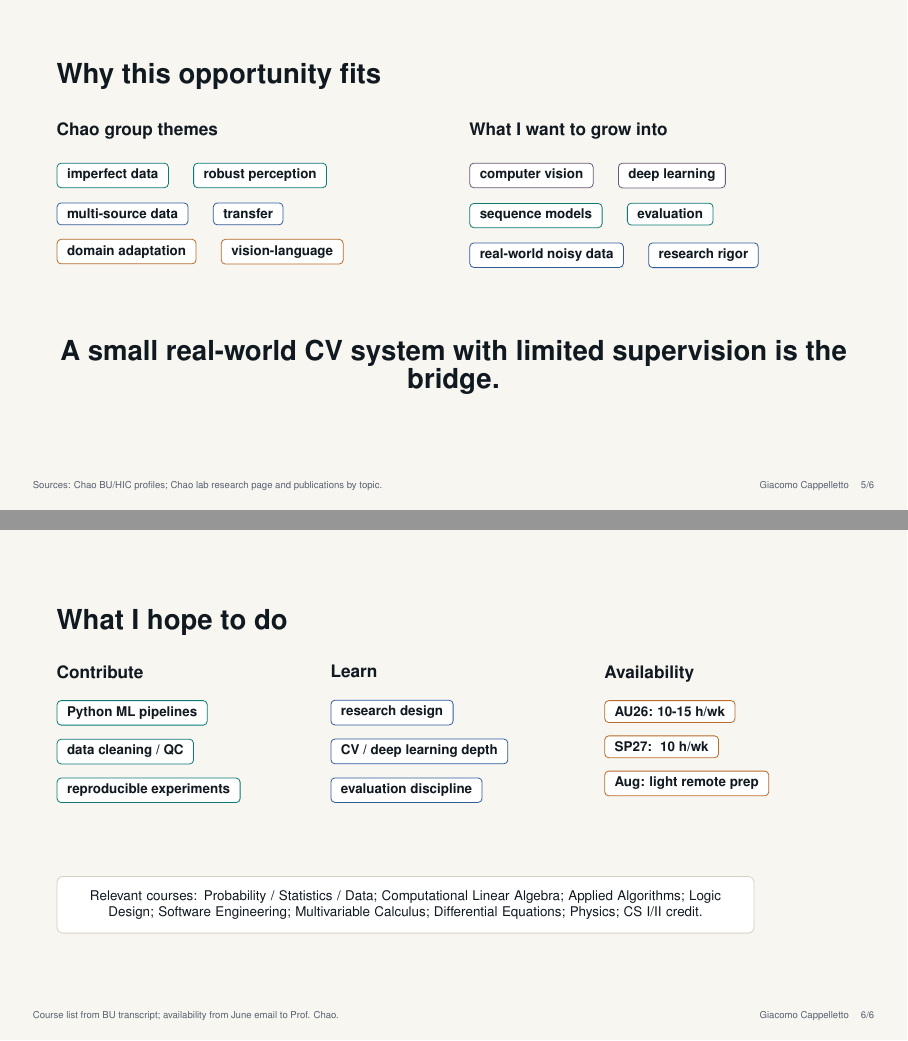
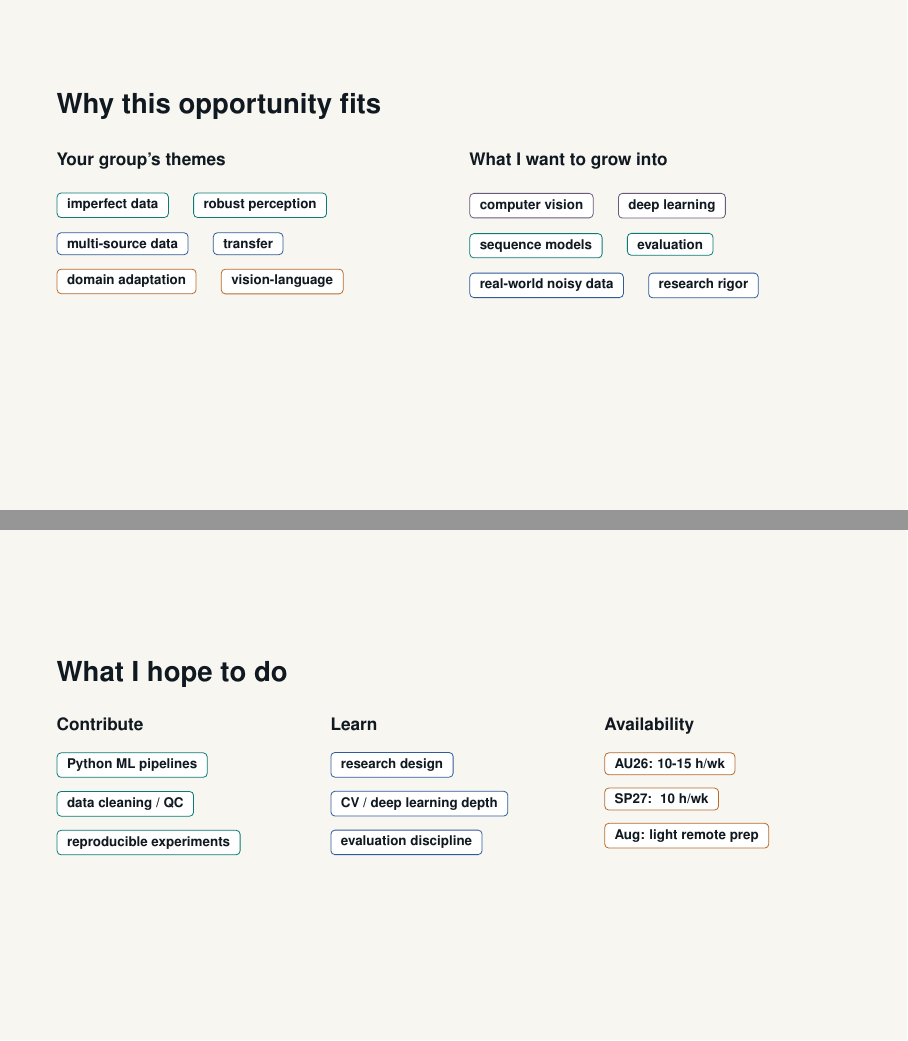
Before and after one commit to JJCAPPE/cv, LaTeX slides (slides/harry-chao-research-intro/harry-chao-research-intro.tex): pages 5 and 6 of 6, joined at a grey line. Compiled offline with pdfLaTeX.

Commit message:
Update research intro slide deck

```diff
--- a/slides/harry-chao-research-intro/harry-chao-research-intro.tex
+++ b/slides/harry-chao-research-intro/harry-chao-research-intro.tex
@@ -157,7 +153,7 @@
   \vspace{0.2cm}
   \begin{columns}[T,totalwidth=\textwidth]
     \begin{column}{0.46\textwidth}
-      {\small\bfseries Chao group themes}
+      {\small\bfseries Your group's themes}
 
       \vspace{0.35cm}
       \pill[teal]{imperfect data}\quad
@@ -190,10 +186,6 @@
   \end{columns}
 
   \vfill
-  \begin{center}
-    {\Large\bfseries A small real-world CV system with limited supervision is the bridge.}
-  \end{center}
-  \source{Sources: Chao BU/HIC profiles; Chao lab research page and publications by topic.}
   \note{Mention that your project is not the same domain as autonomous driving or Imageomics, but it hits similar methodological issues: noisy perception, limited labels, alignment, and evaluation.}
 \end{frame}
 
@@ -239,14 +231,6 @@
       \pill[ochre]{Aug: light remote prep}
     \end{column}
   \end{columns}
-
-  \vfill
-  \begin{tikzpicture}
-    \node[draw=line, fill=white, rounded corners=3pt, text width=11.8cm, align=center, inner sep=7pt, font=\scriptsize] {
-      Relevant courses: Probability / Statistics / Data; Computational Linear Algebra; Applied Algorithms; Logic Design; Software Engineering; Multivariable Calculus; Differential Equations; Physics; CS I/II credit.
-    };
-  \end{tikzpicture}
-  \source{Course list from BU transcript; availability from June email to Prof. Chao.}
   \note{End by saying: I want more research experience and a better understanding of how strong research questions become experiments and papers.}
 \end{frame}
 
```
Also changed, not shown: output/pdf/harry-chao-research-intro.pdf, slides/harry-chao-research-intro/assets/mnist.png (added), slides/harry-chao-research-intro/assets/side-graph-s2d.png (added), slides/harry-chao-research-intro/harry-chao-research-intro.tex (12 more changed lines), 3 other files.
